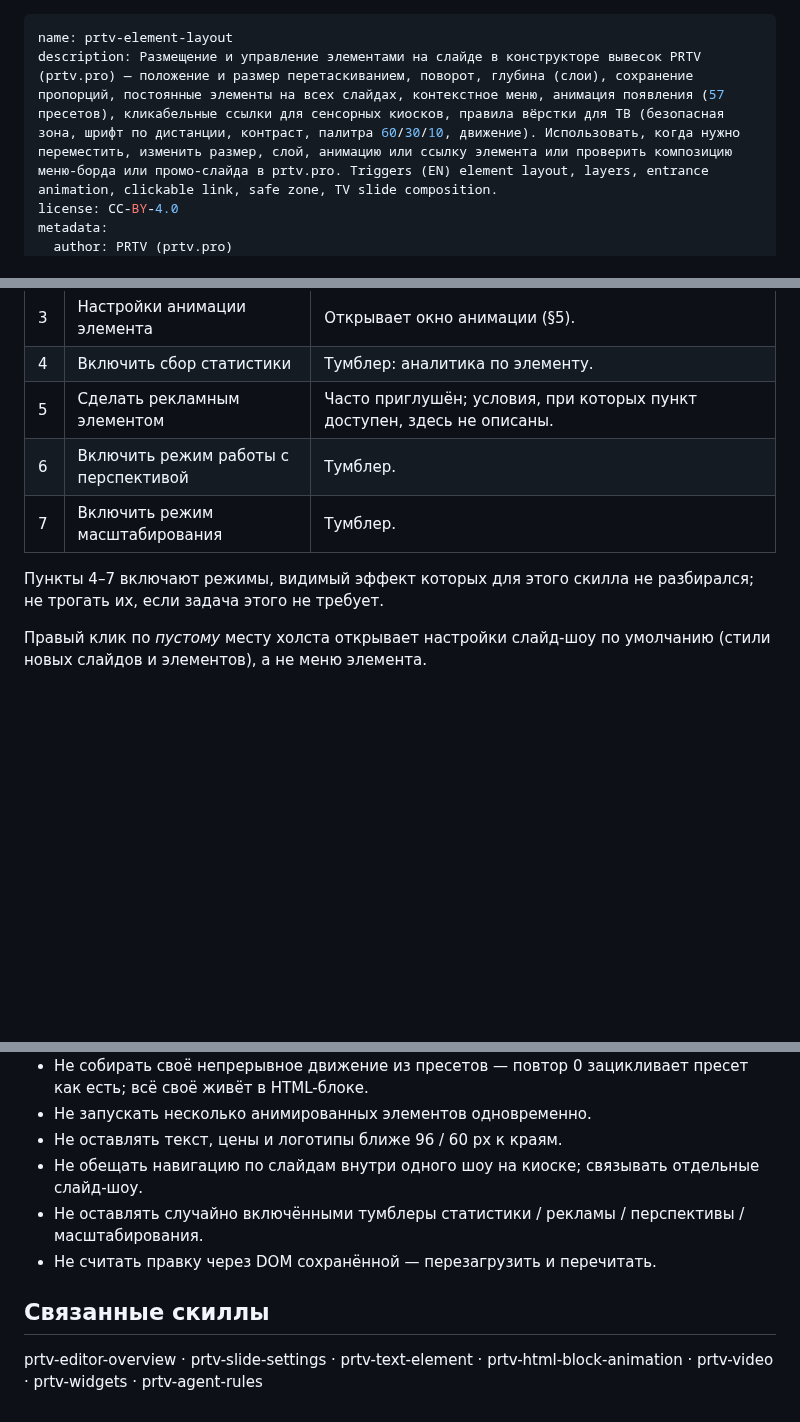
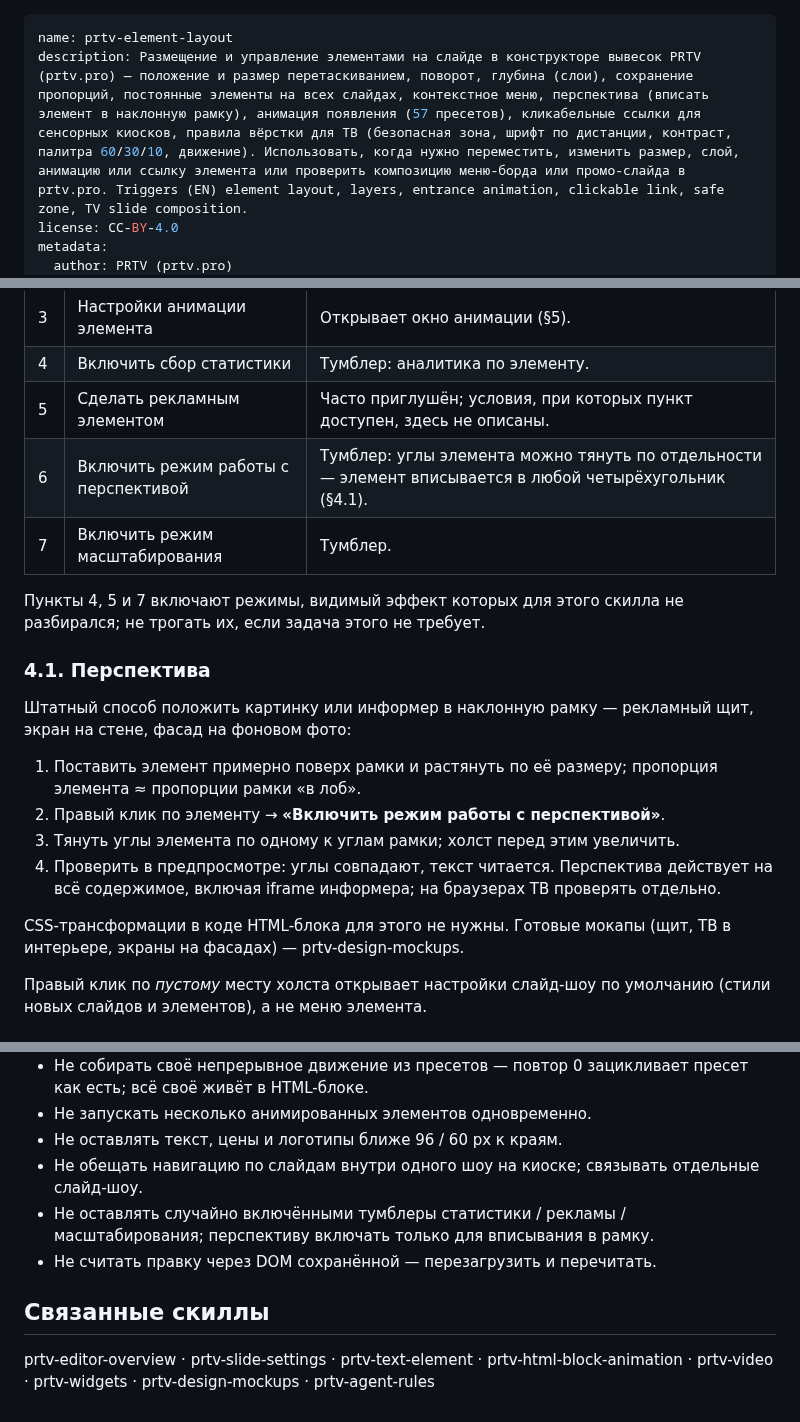
Before and after one commit to prtvbiz-design/prtv-skills, a Markdown page: prtv-element-layout/SKILL.ru.md, 3 parts joined by grey strips. Drawn GitHub-style; blank space fills up the shorter version.

Commit message:
v1.4: PRTV RSS, PRTV Google, design mockups

```diff
--- a/prtv-element-layout/SKILL.ru.md
+++ b/prtv-element-layout/SKILL.ru.md
@@ -1,6 +1,6 @@
 ---
 name: prtv-element-layout
-description: Размещение и управление элементами на слайде в конструкторе вывесок PRTV (prtv.pro) — положение и размер перетаскиванием, поворот, глубина (слои), сохранение пропорций, постоянные элементы на всех слайдах, контекстное меню, анимация появления (57 пресетов), кликабельные ссылки для сенсорных киосков, правила вёрстки для ТВ (безопасная зона, шрифт по дистанции, контраст, палитра 60/30/10, движение). Использовать, когда нужно переместить, изменить размер, слой, анимацию или ссылку элемента или проверить композицию меню-борда или промо-слайда в prtv.pro. Triggers (EN) element layout, layers, entrance animation, clickable link, safe zone, TV slide composition.
+description: Размещение и управление элементами на слайде в конструкторе вывесок PRTV (prtv.pro) — положение и размер перетаскиванием, поворот, глубина (слои), сохранение пропорций, постоянные элементы на всех слайдах, контекстное меню, перспектива (вписать элемент в наклонную рамку), анимация появления (57 пресетов), кликабельные ссылки для сенсорных киосков, правила вёрстки для ТВ (безопасная зона, шрифт по дистанции, контраст, палитра 60/30/10, движение). Использовать, когда нужно переместить, изменить размер, слой, анимацию или ссылку элемента или проверить композицию меню-борда или промо-слайда в prtv.pro. Triggers (EN) element layout, layers, entrance animation, clickable link, safe zone, TV slide composition.
 license: CC-BY-4.0
 metadata:
   author: PRTV (prtv.pro)
@@ -84,10 +84,21 @@ const s = getComputedStyle(el);
 | 3 | Настройки анимации элемента | Открывает окно анимации (§5). |
 | 4 | Включить сбор статистики | Тумблер: аналитика по элементу. |
 | 5 | Сделать рекламным элементом | Часто приглушён; условия, при которых пункт доступен, здесь не описаны. |
-| 6 | Включить режим работы с перспективой | Тумблер. |
+| 6 | Включить режим работы с перспективой | Тумблер: углы элемента можно тянуть по отдельности — элемент вписывается в любой четырёхугольник (§4.1). |
 | 7 | Включить режим масштабирования | Тумблер. |
 
-Пункты 4–7 включают режимы, видимый эффект которых для этого скилла не разбирался; не трогать их, если задача этого не требует.
+Пункты 4, 5 и 7 включают режимы, видимый эффект которых для этого скилла не разбирался; не трогать их, если задача этого не требует.
+
+### 4.1. Перспектива
+
+Штатный способ положить картинку или информер в наклонную рамку — рекламный щит, экран на стене, фасад на фоновом фото:
+
+1. Поставить элемент примерно поверх рамки и растянуть по её размеру; пропорция элемента ≈ пропорции рамки «в лоб».
+2. Правый клик по элементу → **«Включить режим работы с перспективой»**.
+3. Тянуть углы элемента по одному к углам рамки; холст перед этим увеличить.
+4. Проверить в предпросмотре: углы совпадают, текст читается. Перспектива действует на всё содержимое, включая iframe информера; на браузерах ТВ проверять отдельно.
+
+CSS-трансформации в коде HTML-блока для этого не нужны. Готовые мокапы (щит, ТВ в интерьере, экраны на фасадах) — prtv-design-mockups.
 
 Правый клик по *пустому* месту холста открывает настройки слайд-шоу по умолчанию (стили новых слайдов и элементов), а не меню элемента.
 
@@ -198,9 +209,9 @@ const s = getComputedStyle(el);
 - Не запускать несколько анимированных элементов одновременно.
 - Не оставлять текст, цены и логотипы ближе 96 / 60 px к краям.
 - Не обещать навигацию по слайдам внутри одного шоу на киоске; связывать отдельные слайд-шоу.
-- Не оставлять случайно включёнными тумблеры статистики / рекламы / перспективы / масштабирования.
+- Не оставлять случайно включёнными тумблеры статистики / рекламы / масштабирования; перспективу включать только для вписывания в рамку.
 - Не считать правку через DOM сохранённой — перезагрузить и перечитать.
 
 ## Связанные скиллы
 
-prtv-editor-overview · prtv-slide-settings · prtv-text-element · prtv-html-block-animation · prtv-video · prtv-widgets · prtv-agent-rules
+prtv-editor-overview · prtv-slide-settings · prtv-text-element · prtv-html-block-animation · prtv-video · prtv-widgets · prtv-design-mockups · prtv-agent-rules
```
Also changed, not shown: other parts of prtv-element-layout/SKILL.ru.md (+2 -2 lines), prtv-element-layout/SKILL.md (+18 -7 lines).
